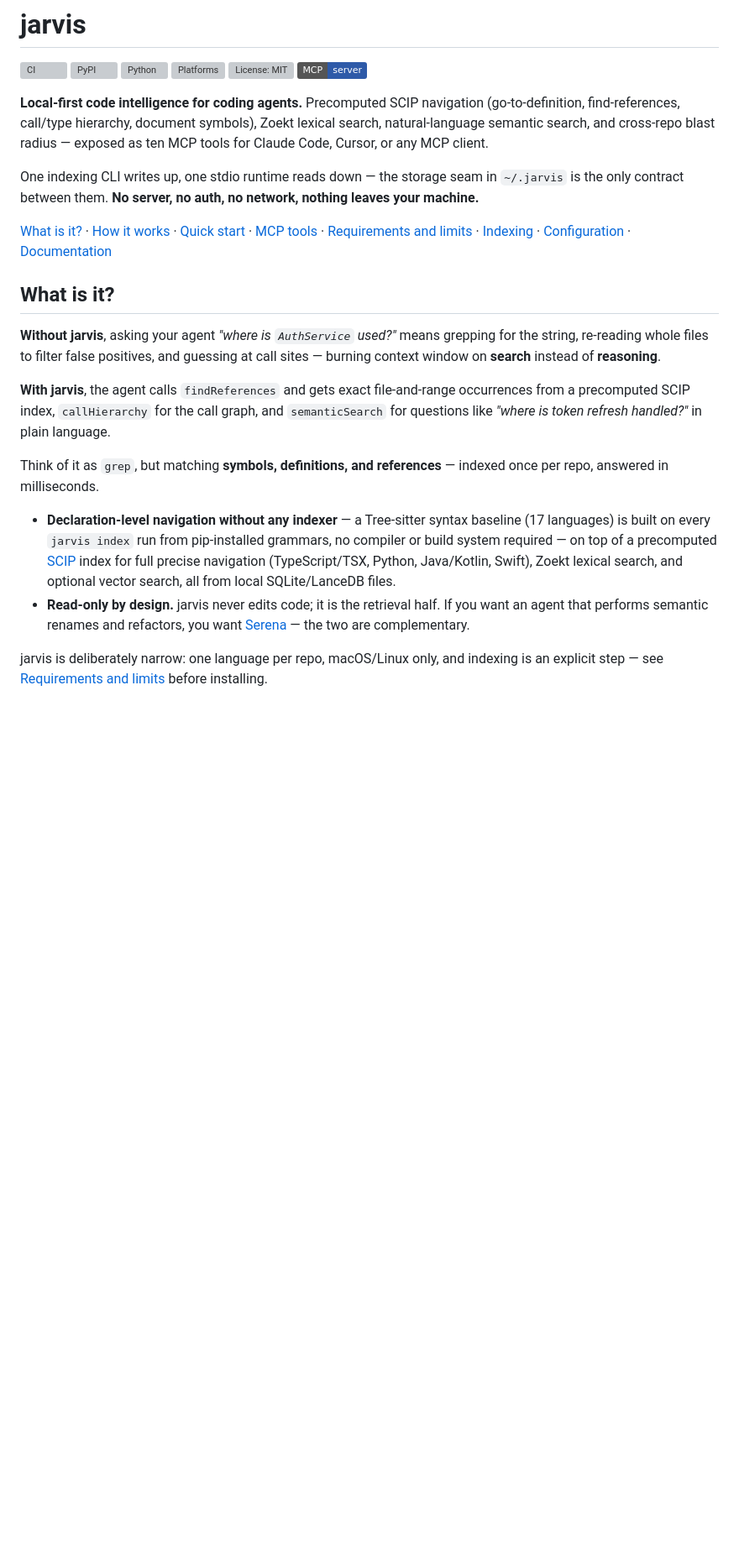
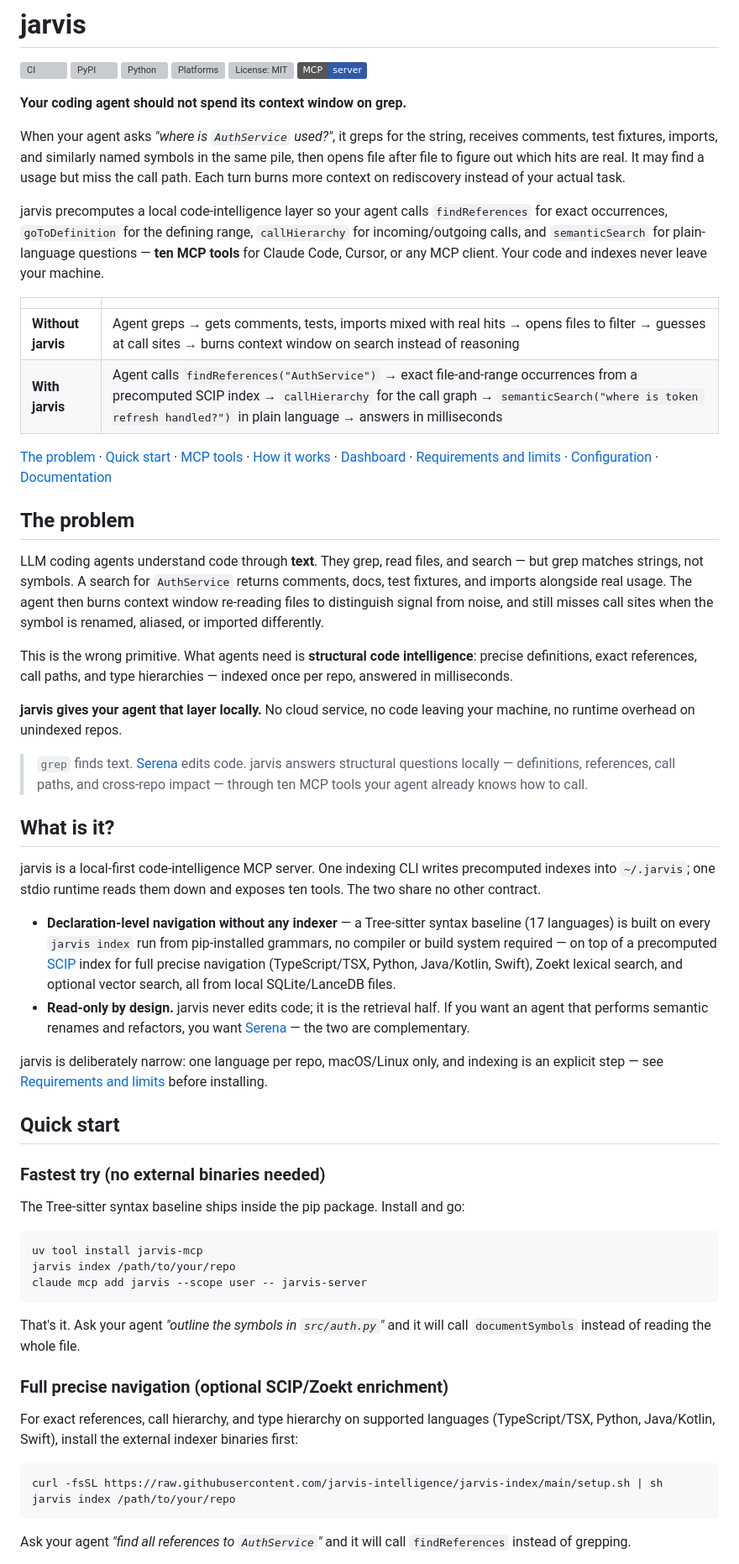
Before and after one commit to jarvis-intelligence/jarvis, a Markdown page: README.md, the part around one of its changes. Shown at 84% size. Drawn GitHub-style; badges without logos; blank space fills up the shorter version; grey boxes are pictures that could not be loaded.

Commit message:
docs: rewrite README problem-first — hero, before/after, two-track quick start, fixed tool table

````diff
--- a/README.md
+++ b/README.md
@@ -9,31 +9,53 @@
 [![License: MIT](https://img.shields.io/pypi/l/jarvis-mcp.svg)](LICENSE)
 [![MCP](https://img.shields.io/badge/MCP-server-2e5aa8)](https://modelcontextprotocol.io)
 
-**Local-first code intelligence for coding agents.** Precomputed SCIP navigation
-(go-to-definition, find-references, call/type hierarchy, document symbols), Zoekt
-lexical search, natural-language semantic search, and cross-repo blast radius —
-exposed as ten MCP tools for Claude Code, Cursor, or any MCP client.
+**Your coding agent should not spend its context window on grep.**
 
-One indexing CLI writes up, one stdio runtime reads down — the storage seam in
-`~/.jarvis` is the only contract between them. **No server, no auth, no network,
-nothing leaves your machine.**
+When your agent asks *"where is `AuthService` used?"*, it greps for the string,
+receives comments, test fixtures, imports, and similarly named symbols in the
+same pile, then opens file after file to figure out which hits are real. It may
+find a usage but miss the call path. Each turn burns more context on
+rediscovery instead of your actual task.
 
-[What is it?](#what-is-it) · [How it works](#how-it-works) · [Quick start](#quick-start) · [MCP tools](#mcp-tools) · [Requirements and limits](#requirements-and-limits) · [Indexing](#indexing-a-repo) · [Configuration](#configuration) · [Documentation](#documentation)
+jarvis precomputes a local code-intelligence layer so your agent calls
+`findReferences` for exact occurrences, `goToDefinition` for the defining
+range, `callHierarchy` for incoming/outgoing calls, and `semanticSearch` for
+plain-language questions — **ten MCP tools** for Claude Code, Cursor, or any
+MCP client. Your code and indexes never leave your machine.
+
+| | |
+|---|---|
+| **Without jarvis** | Agent greps → gets comments, tests, imports mixed with real hits → opens files to filter → guesses at call sites → burns context window on search instead of reasoning |
+| **With jarvis** | Agent calls `findReferences("AuthService")` → exact file-and-range occurrences from a precomputed SCIP index → `callHierarchy` for the call graph → `semanticSearch("where is token refresh handled?")` in plain language → answers in milliseconds |
+
+[The problem](#the-problem) · [Quick start](#quick-start) · [MCP tools](#mcp-tools) · [How it works](#how-it-works) · [Dashboard](#dashboard) · [Requirements and limits](#requirements-and-limits) · [Configuration](#configuration) · [Documentation](#documentation)
+
+## The problem
+
+LLM coding agents understand code through **text**. They grep, read files, and
+search — but grep matches strings, not symbols. A search for `AuthService`
+returns comments, docs, test fixtures, and imports alongside real usage. The
+agent then burns context window re-reading files to distinguish signal from
+noise, and still misses call sites when the symbol is renamed, aliased, or
+imported differently.
+
+This is the wrong primitive. What agents need is **structural code
+intelligence**: precise definitions, exact references, call paths, and type
+hierarchies — indexed once per repo, answered in milliseconds.
+
+**jarvis gives your agent that layer locally.** No cloud service, no code
+leaving your machine, no runtime overhead on unindexed repos.
+
+> `grep` finds text. [Serena](https://github.com/oraios/serena) edits code.
+> jarvis answers structural questions locally — definitions, references, call
+> paths, and cross-repo impact — through ten MCP tools your agent already knows
+> how to call.
 
 ## What is it?
 
-**Without jarvis**, asking your agent *"where is `AuthService` used?"* means
-grepping for the string, re-reading whole files to filter false positives, and
-guessing at call sites — burning context window on **search** instead of
-**reasoning**.
-
-**With jarvis**, the agent calls `findReferences` and gets exact file-and-range
-occurrences from a precomputed SCIP index, `callHierarchy` for the call graph,
-and `semanticSearch` for questions like *"where is token refresh handled?"* in
-plain language.
-
-Think of it as `grep`, but matching **symbols, definitions, and references** —
-indexed once per repo, answered in milliseconds.
+jarvis is a local-first code-intelligence MCP server. One indexing CLI writes
+precomputed indexes into `~/.jarvis`; one stdio runtime reads them down and
+exposes ten tools. The two share no other contract.
 
 - **Declaration-level navigation without any indexer** — a Tree-sitter syntax
   baseline (17 languages) is built on every `jarvis index` run from pip-installed
@@ -49,3 +71,32 @@ jarvis is deliberately narrow: one language per repo, macOS/Linux only, and
 indexing is an explicit step — see [Requirements and limits](#requirements-and-limits)
 before installing.
 
+## Quick start
+
+### Fastest try (no external binaries needed)
+
+The Tree-sitter syntax baseline ships inside the pip package. Install and go:
+
+```bash
+uv tool install jarvis-mcp
+jarvis index /path/to/your/repo
+claude mcp add jarvis --scope user -- jarvis-server
+```
+
+That's it. Ask your agent *"outline the symbols in `src/auth.py`"* and it will
+call `documentSymbols` instead of reading the whole file.
+
+### Full precise navigation (optional SCIP/Zoekt enrichment)
+
+For exact references, call hierarchy, and type hierarchy on supported languages
+(TypeScript/TSX, Python, Java/Kotlin, Swift), install the external indexer
+binaries first:
+
+```bash
+curl -fsSL https://raw.githubusercontent.com/jarvis-intelligence/jarvis-index/main/setup.sh | sh
+jarvis index /path/to/your/repo
+```
+
+Ask your agent *"find all references to `AuthService`"* and it will call
+`findReferences` instead of grepping.
+
````
Also changed, not shown: other parts of README.md (+112 -184 lines).
